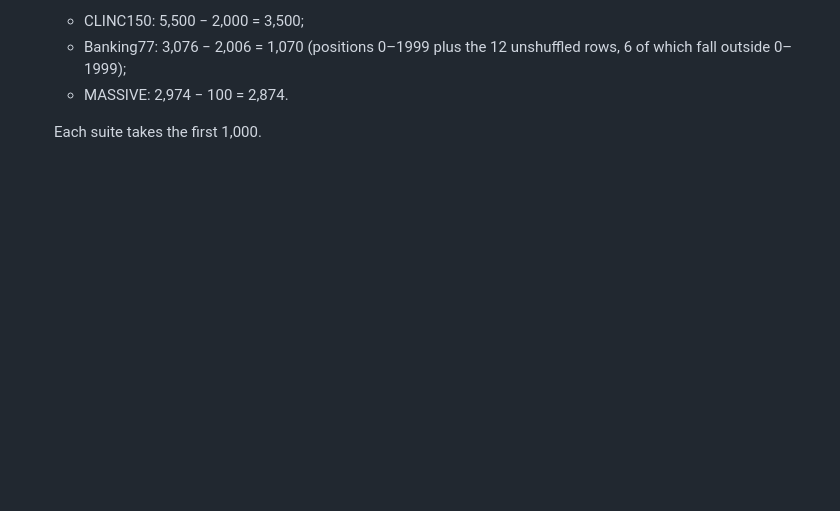
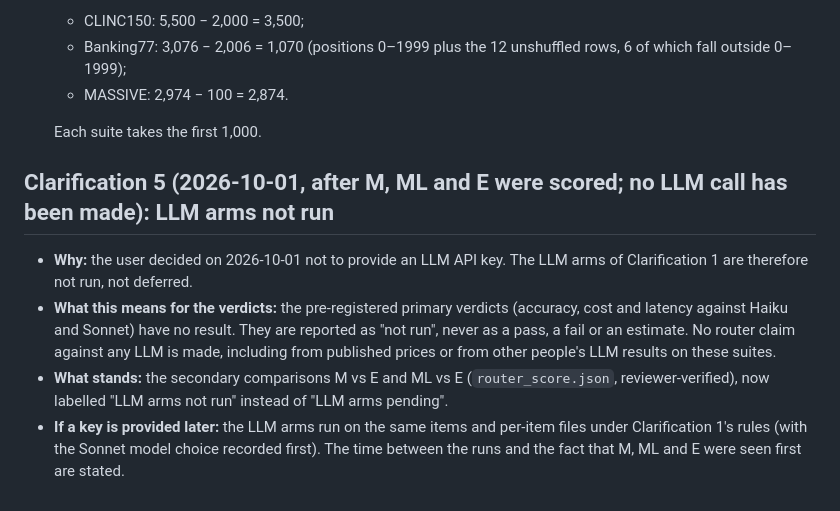
Before and after one commit to mahabodi/mahabodi, a Markdown page: research/PREREG_ROUTER.md, the part around the change. Drawn GitHub-style; blank space fills up the shorter version.

Commit message:
PREREG_ROUTER clarification 5: LLM arms not run (no API key, user decision); BENCHMARKS wording updated
Co-Authored-By: Claude Opus 5.5 (1M context) <noreply@anthropic.com>

```diff
--- a/research/PREREG_ROUTER.md
+++ b/research/PREREG_ROUTER.md
@@ -316,3 +316,16 @@ options and the arms are as before.
    - MASSIVE: 2,974 − 100 = 2,874.
 
    Each suite takes the first 1,000.
+
+## Clarification 5 (2026-10-01, after M, ML and E were scored; no LLM call has been made): LLM arms not run
+
+- **Why:** the user decided on 2026-10-01 not to provide an LLM API key. The LLM arms of Clarification 1 are therefore
+  not run, not deferred.
+- **What this means for the verdicts:** the pre-registered primary verdicts (accuracy, cost and latency against Haiku
+  and Sonnet) have no result. They are reported as "not run", never as a pass, a fail or an estimate. No router claim
+  against any LLM is made, including from published prices or from other people's LLM results on these suites.
+- **What stands:** the secondary comparisons M vs E and ML vs E (`router_score.json`, reviewer-verified), now labelled
+  "LLM arms not run" instead of "LLM arms pending".
+- **If a key is provided later:** the LLM arms run on the same items and per-item files under Clarification 1's rules
+  (with the Sonnet model choice recorded first). The time between the runs and the fact that M, ML and E were seen
+  first are stated.
```
Also changed, not shown: BENCHMARKS.md (+3 -3 lines).
